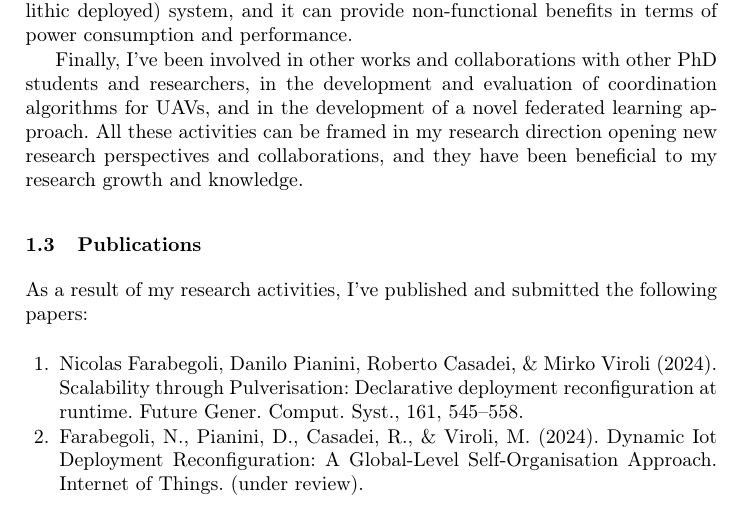
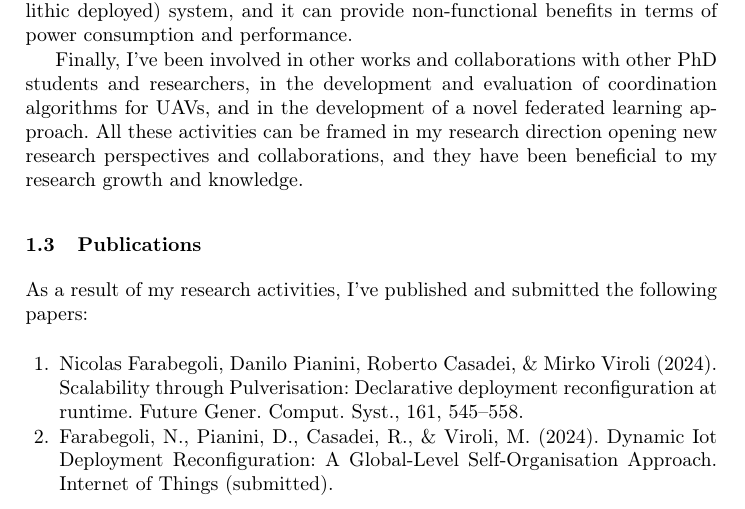
Before and after one commit to nicolasfara/phd-first-year-final-report, a LaTeX thesis (phd-first-year-final-report.tex): part of page 2 of 5, cut so that both start at the same text. Compiled offline with pdfLaTeX.

Commit message:
minor fix

```diff
--- a/phd-first-year-final-report.tex
+++ b/phd-first-year-final-report.tex
@@ -213,7 +213,7 @@ I've published and submitted the following papers:
 
 \begin{enumerate}
     \item Nicolas Farabegoli, Danilo Pianini, Roberto Casadei, \& Mirko Viroli (2024). Scalability through Pulverisation: Declarative deployment reconfiguration at runtime. Future Gener. Comput. Syst., 161, 545–558.
-    \item Farabegoli, N., Pianini, D., Casadei, R., \& Viroli, M. (2024). Dynamic Iot Deployment Reconfiguration: A Global-Level Self-Organisation Approach. Internet of Things. (under review).
+    \item Farabegoli, N., Pianini, D., Casadei, R., \& Viroli, M. (2024). Dynamic Iot Deployment Reconfiguration: A Global-Level Self-Organisation Approach. Internet of Things (submitted).
     \item Davide Domini, Nicolas Farabegoli, Gianluca Aguzzi, \& Mirko Viroli (2024). Towards Intelligent Pulverized Systems: a Modern Approach for Edge-Cloud Services. In Proceedings of the 25th Workshop "From Objects to Agents", Bard (Aosta), Italy, July 8-10, 2024 (pp. 233–251). CEUR-WS.org.
     \item Nicolas Farabegoli, Mirko Viroli, \& Roberto Casadei (2024). Flexible Self-organisation for the Cloud-Edge Continuum: a Macro-programming Approach. In IEEE International Conference on Autonomic Computing and Self-Organizing Systems, ACSOS 2024, Denmark, Aarhus, September 16-20, 2024. IEEE (to appear).
     \item Denys Grushchak, Jenna Kline, Danilo Pianini, Nicolas Farabegoli, Martina Baiardi, Gianluca Aguzzi, \& Christopher Stewart (2024). Decentralized Multi-Drone Coordination for Wildlife Video Acquisition. In IEEE International Conference on Autonomic Computing and Self-Organizing Systems, ACSOS 2024, Denmark, Aarhus, September 16-20, 2024. IEEE (to appear).
```
